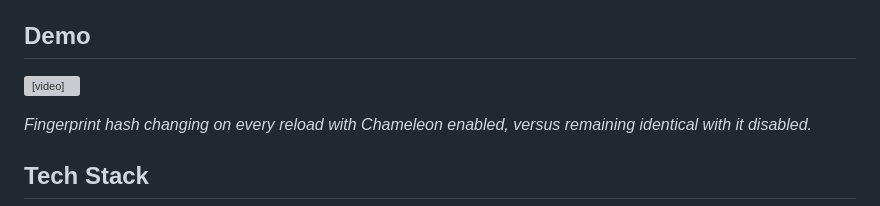
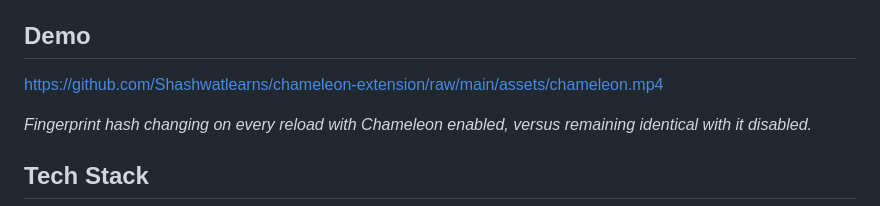
Before and after one commit to Shashwatlearns/chameleon-extension, a Markdown page: README.md, the part around the change. Rendered like a GitHub page; grey boxes are pictures that could not be loaded.

Commit message:
Docs: fix video embedding by using raw github url

```diff
--- a/README.md
+++ b/README.md
@@ -30,7 +30,7 @@ The companion tracker (`chameleon-tracker/`) hashes 11 collected attributes (can
 
 ## Demo
 
-<video src="assets/chameleon.mp4" width="100%" controls></video>
+https://github.com/Shashwatlearns/chameleon-extension/raw/main/assets/chameleon.mp4
 
 *Fingerprint hash changing on every reload with Chameleon enabled, versus remaining identical with it disabled.*
 
```
